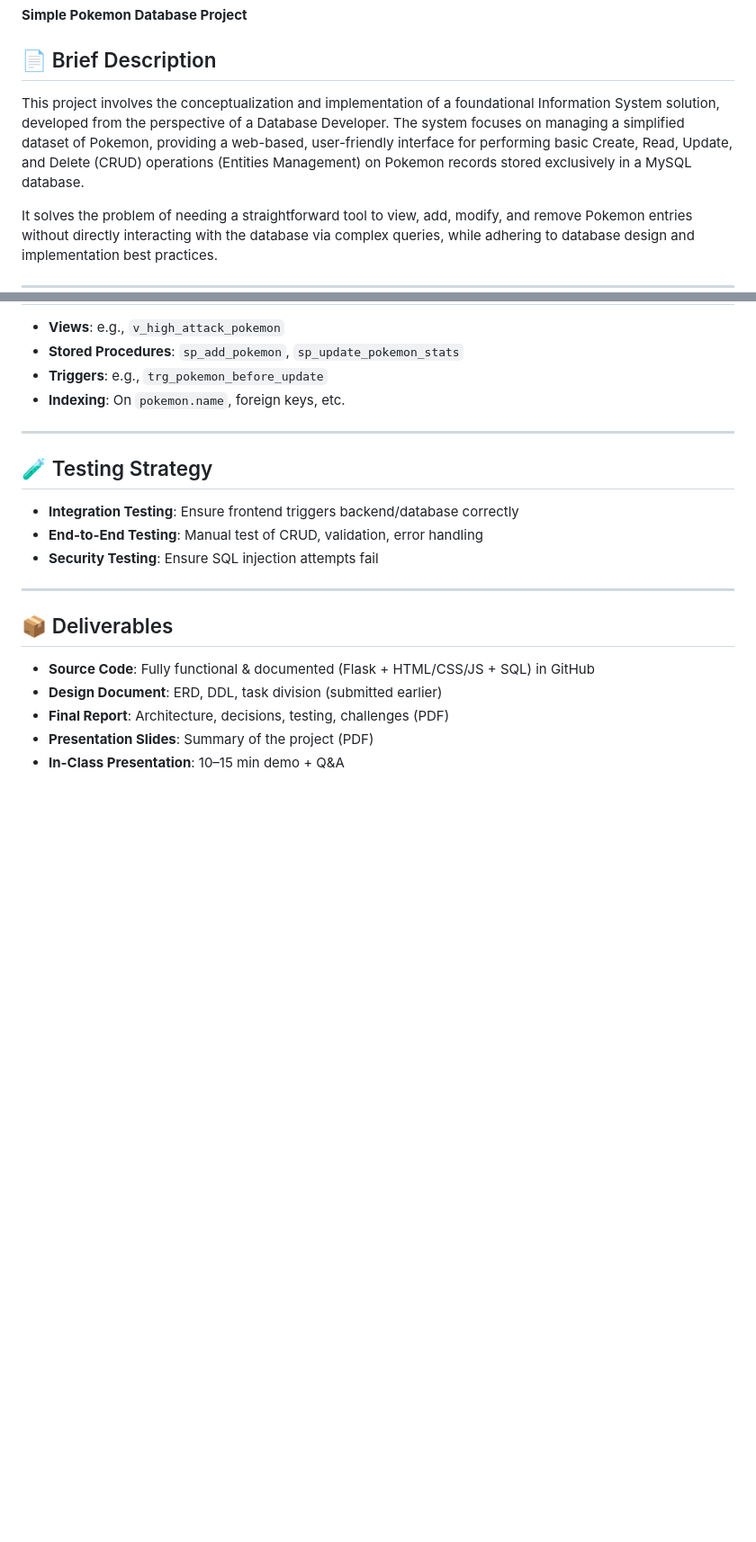
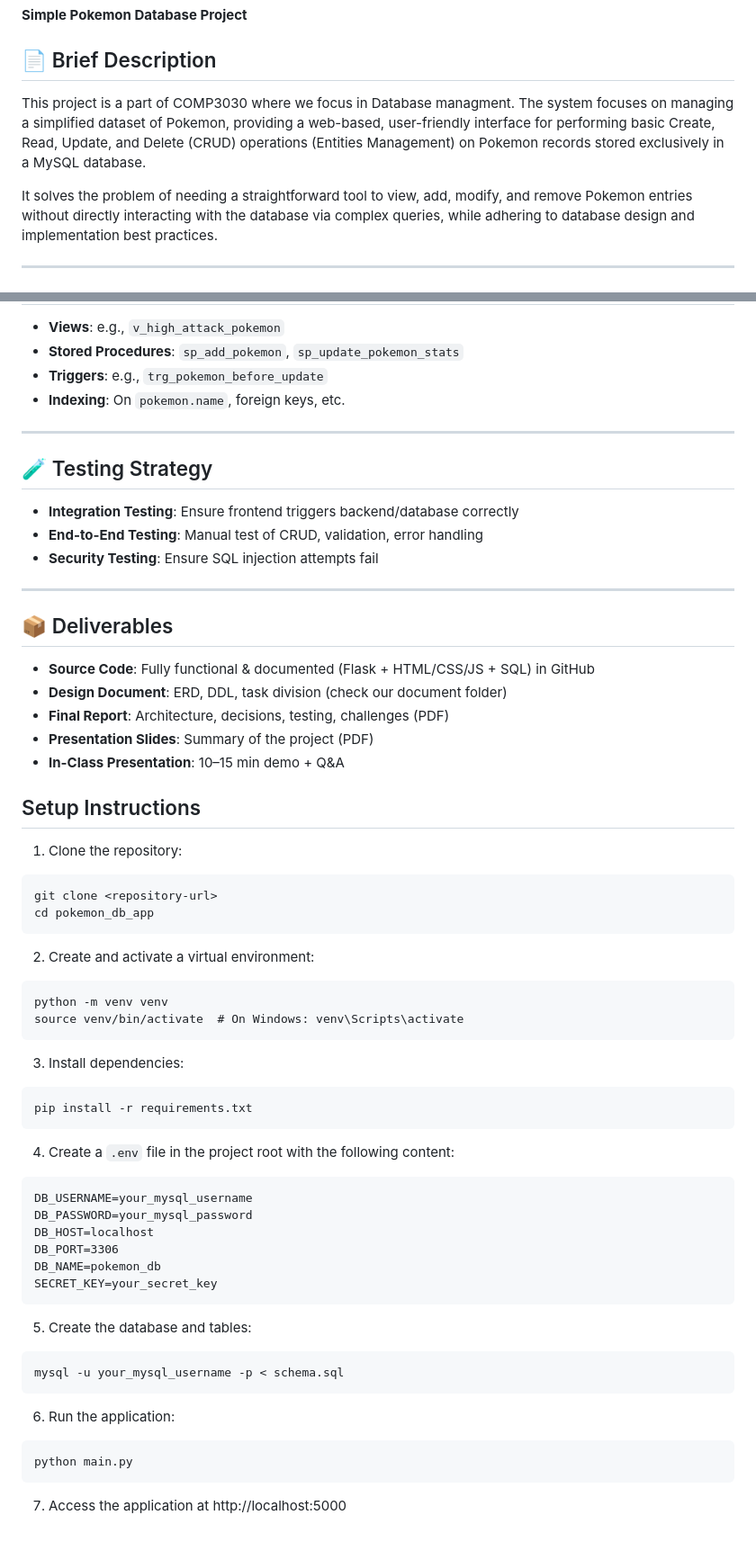
Before and after one commit to hieu-is-coding/Pokemon-Database-Project, a Markdown page: README.md, 2 parts joined by grey strips. Shown: that part at 90% size. GitHub-like rendering; blank space fills up the shorter version.

````diff
--- a/README.md
+++ b/README.md
@@ -2,7 +2,7 @@
 **Simple Pokemon Database Project**
 
 ## 📄 Brief Description
-This project involves the conceptualization and implementation of a foundational Information System solution, developed from the perspective of a Database Developer. The system focuses on managing a simplified dataset of Pokemon, providing a web-based, user-friendly interface for performing basic Create, Read, Update, and Delete (CRUD) operations (Entities Management) on Pokemon records stored exclusively in a MySQL database.
+This project is a part of COMP3030 where we focus in Database managment. The system focuses on managing a simplified dataset of Pokemon, providing a web-based, user-friendly interface for performing basic Create, Read, Update, and Delete (CRUD) operations (Entities Management) on Pokemon records stored exclusively in a MySQL database.
 
 It solves the problem of needing a straightforward tool to view, add, modify, and remove Pokemon entries without directly interacting with the database via complex queries, while adhering to database design and implementation best practices.
 
@@ -145,7 +145,48 @@ It solves the problem of needing a straightforward tool to view, add, modify, an
 ## 📦 Deliverables
 
 - **Source Code**: Fully functional & documented (Flask + HTML/CSS/JS + SQL) in GitHub
-- **Design Document**: ERD, DDL, task division (submitted earlier)
+- **Design Document**: ERD, DDL, task division (check our document folder)
 - **Final Report**: Architecture, decisions, testing, challenges (PDF)
 - **Presentation Slides**: Summary of the project (PDF)
 - **In-Class Presentation**: 10–15 min demo + Q&A
+
+## Setup Instructions
+
+1. Clone the repository:
+```
+git clone <repository-url>
+cd pokemon_db_app
+```
+
+2. Create and activate a virtual environment:
+```
+python -m venv venv
+source venv/bin/activate  # On Windows: venv\Scripts\activate
+```
+
+3. Install dependencies:
+```
+pip install -r requirements.txt
+```
+
+4. Create a `.env` file in the project root with the following content:
+```
+DB_USERNAME=your_mysql_username
+DB_PASSWORD=your_mysql_password
+DB_HOST=localhost
+DB_PORT=3306
+DB_NAME=pokemon_db
+SECRET_KEY=your_secret_key
+```
+
+5. Create the database and tables:
+```
+mysql -u your_mysql_username -p < schema.sql
+```
+
+6. Run the application:
+```
+python main.py
+```
+
+7. Access the application at http://localhost:5000
````
